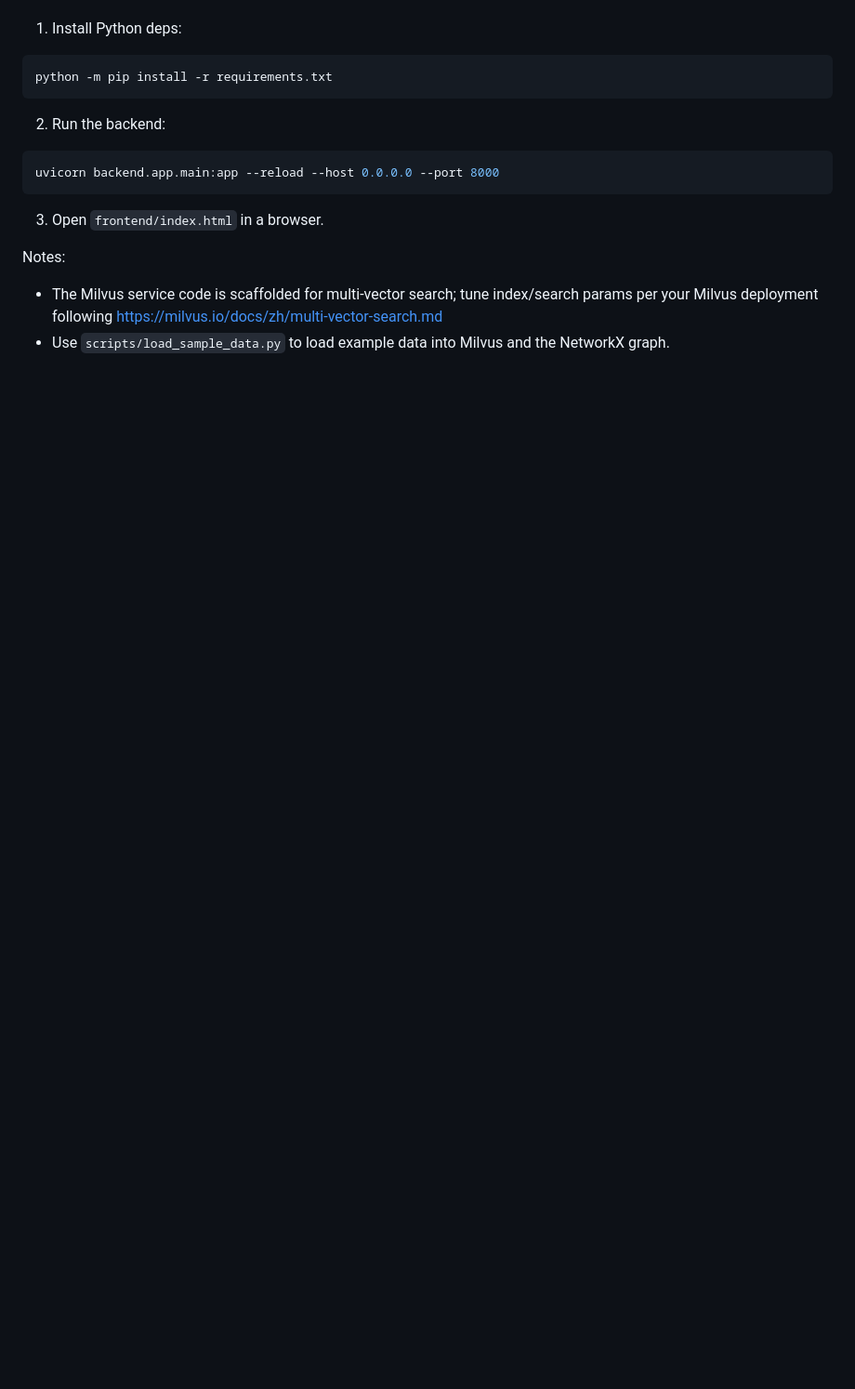
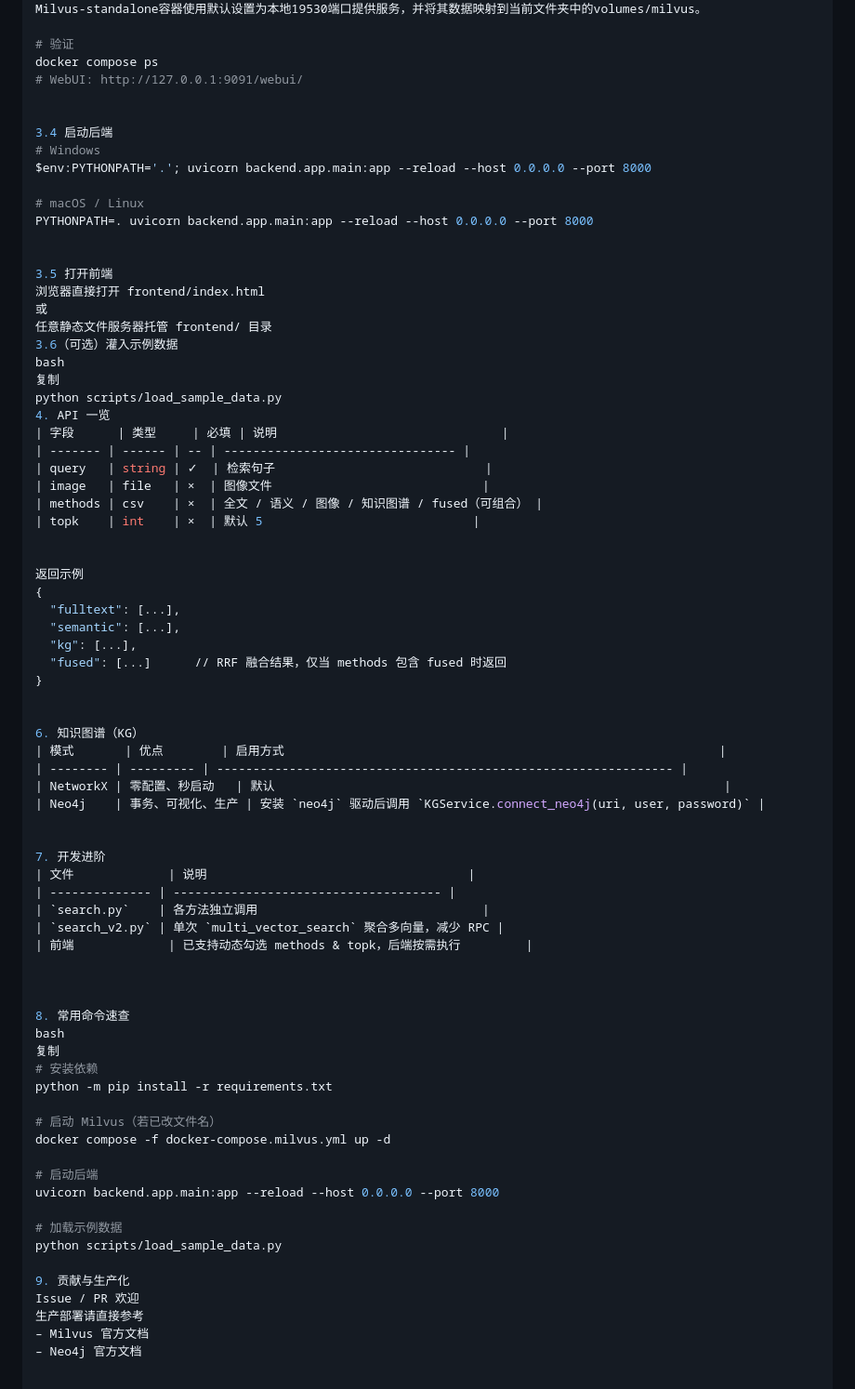
Before and after one commit to Yang-Charles/rag_graph, a Markdown page: README.md, the part around one of its changes. Shown at 93% size. Rendered like a GitHub page; blank space fills up the shorter version.

````diff
--- a/README.md
+++ b/README.md
@@ -122,21 +41,78 @@ Start Milvus
 sudo docker compose up -d
+Milvus-standalone容器使用默认设置为本地19530端口提供服务，并将其数据映射到当前文件夹中的volumes/milvus。
+
+# 验证
+docker compose ps
+# WebUI: http://127.0.0.1:9091/webui/
+
+
+3.4 启动后端
+# Windows
+$env:PYTHONPATH='.'; uvicorn backend.app.main:app --reload --host 0.0.0.0 --port 8000
+
+# macOS / Linux
+PYTHONPATH=. uvicorn backend.app.main:app --reload --host 0.0.0.0 --port 8000
+
+
+3.5 打开前端
+浏览器直接打开 frontend/index.html
+或
+任意静态文件服务器托管 frontend/ 目录
+3.6（可选）灌入示例数据
+bash
+复制
+python scripts/load_sample_data.py
+4. API 一览
+| 字段      | 类型     | 必填 | 说明                               |
+| ------- | ------ | -- | -------------------------------- |
+| query   | string | ✓  | 检索句子                             |
+| image   | file   | ×  | 图像文件                             |
+| methods | csv    | ×  | 全文 / 语义 / 图像 / 知识图谱 / fused（可组合） |
+| topk    | int    | ×  | 默认 5                             |
+
+
+返回示例
+{
+  "fulltext": [...],
+  "semantic": [...],
+  "kg": [...],
+  "fused": [...]      // RRF 融合结果，仅当 methods 包含 fused 时返回
+}
+
+
+6. 知识图谱（KG）
+| 模式       | 优点        | 启用方式                                                            |
+| -------- | --------- | --------------------------------------------------------------- |
+| NetworkX | 零配置、秒启动   | 默认                                                              |
+| Neo4j    | 事务、可视化、生产 | 安装 `neo4j` 驱动后调用 `KGService.connect_neo4j(uri, user, password)` |
+
+
+7. 开发进阶
+| 文件             | 说明                                    |
+| -------------- | ------------------------------------- |
+| `search.py`    | 各方法独立调用                               |
+| `search_v2.py` | 单次 `multi_vector_search` 聚合多向量，减少 RPC |
+| 前端             | 已支持动态勾选 methods & topk，后端按需执行         |
 
 
 
-1. Install Python deps:
+8. 常用命令速查
+bash
+复制
+# 安装依赖
+python -m pip install -r requirements.txt
 
-```powershell
-python -m pip install -r requirements.txt
-```
+# 启动 Milvus（若已改文件名）
+docker compose -f docker-compose.milvus.yml up -d
 
-2. Run the backend:
+# 启动后端
+uvicorn backend.app.main:app --reload --host 0.0.0.0 --port 8000
 
-```powershell
-uvicorn backend.app.main:app --reload --host 0.0.0.0 --port 8000
-```
+# 加载示例数据
+python scripts/load_sample_data.py
 
-3. Open `frontend/index.html` in a browser.
-
-Notes:
-- The Milvus service code is scaffolded for multi-vector search; tune index/search params per your Milvus deployment following https://milvus.io/docs/zh/multi-vector-search.md
-- Use `scripts/load_sample_data.py` to load example data into Milvus and the NetworkX graph.
+9. 贡献与生产化
+Issue / PR 欢迎
+生产部署请直接参考
+– Milvus 官方文档
+– Neo4j 官方文档
````
Also changed, not shown: other parts of README.md (+32 -113 lines).
